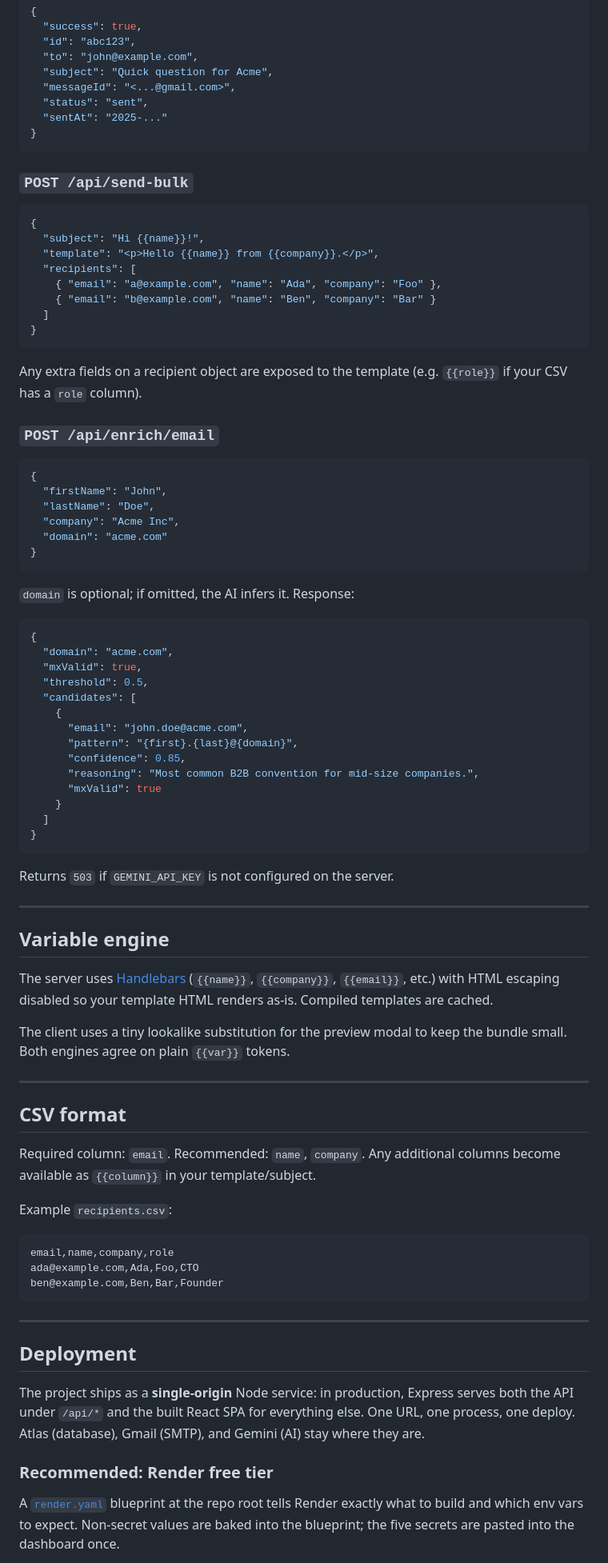
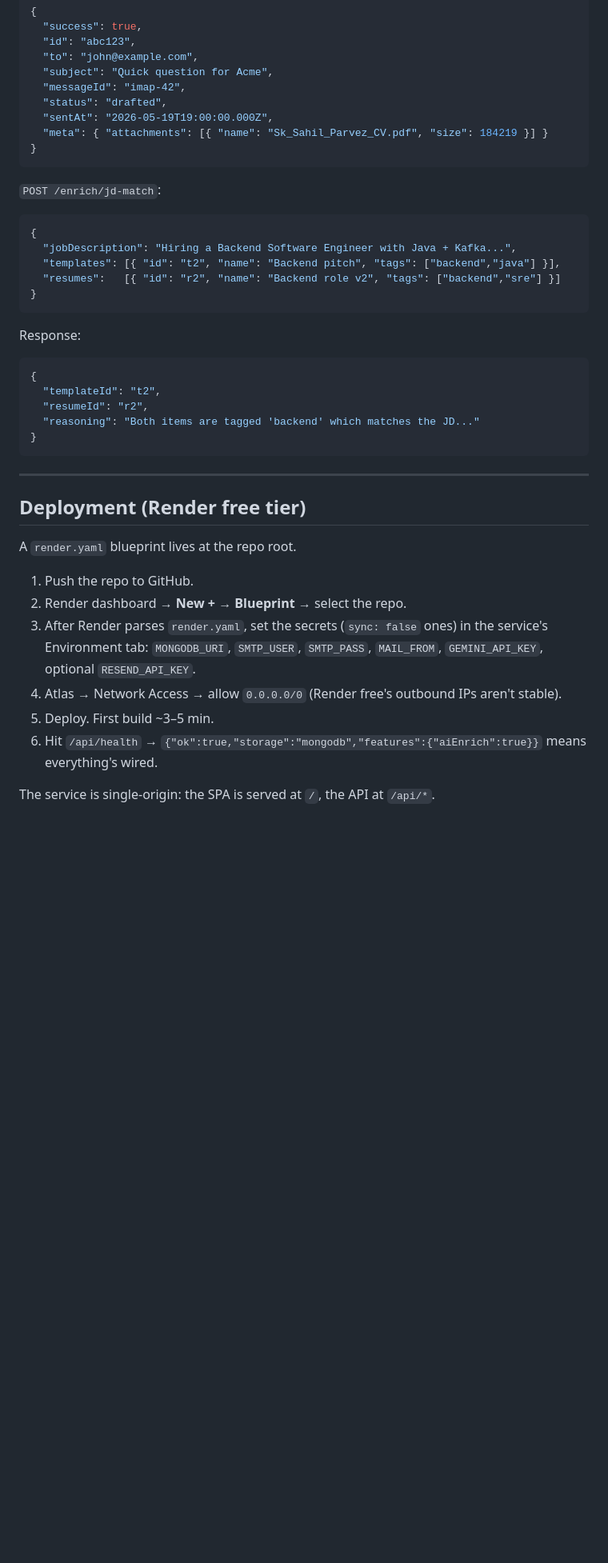
Before and after one commit to SK-ILLish-GIT/coldMail, a Markdown page: README.md, the part around one of its changes. Shown at 80% size. Rendered like a GitHub page; blank space fills up the shorter version.

````diff
--- a/README.md
+++ b/README.md
@@ -268,88 +275,45 @@ Response:
   "id": "abc123",
   "to": "john@example.com",
   "subject": "Quick question for Acme",
-  "messageId": "<...@gmail.com>",
-  "status": "sent",
-  "sentAt": "2025-..."
+  "messageId": "imap-42",
+  "status": "drafted",
+  "sentAt": "2026-05-19T19:00:00.000Z",
+  "meta": { "attachments": [{ "name": "Sk_Sahil_Parvez_CV.pdf", "size": 184219 }] }
 }
 ```
 
-### `POST /api/send-bulk`
+`POST /enrich/jd-match`:
 
 ```json
 {
-  "subject": "Hi {{name}}!",
-  "template": "<p>Hello {{name}} from {{company}}.</p>",
-  "recipients": [
-    { "email": "a@example.com", "name": "Ada", "company": "Foo" },
-    { "email": "b@example.com", "name": "Ben", "company": "Bar" }
-  ]
+  "jobDescription": "Hiring a Backend Software Engineer with Java + Kafka...",
+  "templates": [{ "id": "t2", "name": "Backend pitch", "tags": ["backend","java"] }],
+  "resumes":   [{ "id": "r2", "name": "Backend role v2", "tags": ["backend","sre"] }]
 }
 ```
 
-Any extra fields on a recipient object are exposed to the template (e.g. `{{role}}` if your CSV has a `role` column).
-
-### `POST /api/enrich/email`
+Response:
 
 ```json
 {
-  "firstName": "John",
-  "lastName": "Doe",
-  "company": "Acme Inc",
-  "domain": "acme.com"
+  "templateId": "t2",
+  "resumeId": "r2",
+  "reasoning": "Both items are tagged 'backend' which matches the JD..."
 }
-```
-
-`domain` is optional; if omitted, the AI infers it. Response:
-
-```json
-{
-  "domain": "acme.com",
-  "mxValid": true,
-  "threshold": 0.5,
-  "candidates": [
-    {
-      "email": "john.doe@acme.com",
-      "pattern": "{first}.{last}@{domain}",
-      "confidence": 0.85,
-      "reasoning": "Most common B2B convention for mid-size companies.",
-      "mxValid": true
-    }
-  ]
-}
-```
-
-Returns `503` if `GEMINI_API_KEY` is not configured on the server.
-
----
-
-## Variable engine
-
-The server uses [Handlebars](https://handlebarsjs.com/) (`{{name}}`, `{{company}}`, `{{email}}`, etc.) with HTML escaping disabled so your template HTML renders as-is. Compiled templates are cached.
-
-The client uses a tiny lookalike substitution for the preview modal to keep the bundle small. Both engines agree on plain `{{var}}` tokens.
-
----
-
-## CSV format
-
-Required column: `email`. Recommended: `name`, `company`. Any additional columns become available as `{{column}}` in your template/subject.
-
-Example `recipients.csv`:
-
-```csv
-email,name,company,role
-ada@example.com,Ada,Foo,CTO
-ben@example.com,Ben,Bar,Founder
 ```
 
 ---
 
-## Deployment
+## Deployment (Render free tier)
 
-The project ships as a **single-origin** Node service: in production, Express serves both the API under `/api/*` and the built React SPA for everything else. One URL, one process, one deploy. Atlas (database), Gmail (SMTP), and Gemini (AI) stay where they are.
+A `render.yaml` blueprint lives at the repo root.
 
-### Recommended: Render free tier
+1. Push the repo to GitHub.
+2. Render dashboard → **New +** → **Blueprint** → select the repo.
+3. After Render parses `render.yaml`, set the secrets (`sync: false` ones) in the service's Environment tab: `MONGODB_URI`, `SMTP_USER`, `SMTP_PASS`, `MAIL_FROM`, `GEMINI_API_KEY`, optional `RESEND_API_KEY`.
+4. Atlas → Network Access → allow `0.0.0.0/0` (Render free's outbound IPs aren't stable).
+5. Deploy. First build ~3–5 min.
+6. Hit `/api/health` → `{"ok":true,"storage":"mongodb","features":{"aiEnrich":true}}` means everything's wired.
 
-A [`render.yaml`](./render.yaml) blueprint at the repo root tells Render exactly what to build and which env vars to expect. Non-secret values are baked into the blueprint; the five secrets are pasted into the dashboard once.
+The service is single-origin: the SPA is served at `/`, the API at `/api/*`.
 
````
Also changed, not shown: other parts of README.md (+199 -239 lines).
